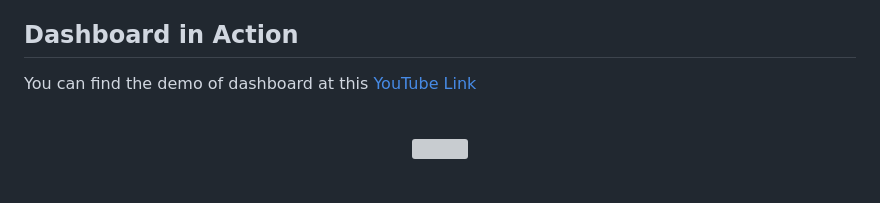
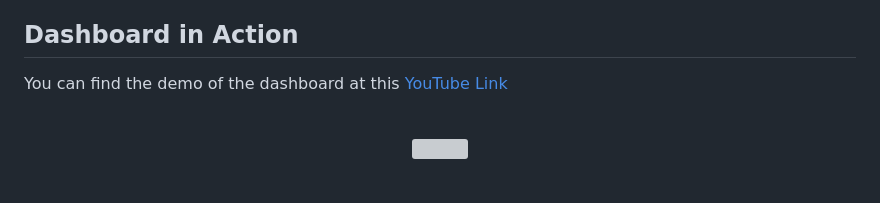
Before and after one commit to thota-sasanth/Road-Accidents-Interactive-Dashboard, a Markdown page: README.md, the part around one of its changes. Drawn GitHub-style; grey boxes are pictures that could not be loaded.

```diff
--- a/README.md
+++ b/README.md
@@ -15,7 +15,7 @@ across the United States. Another 1,593,390 crashes resulted in injuries and 3,6
 
 ## Dashboard in Action
 
-You can find the demo of dashboard at this [YouTube Link](https://www.youtube.com/watch?v=ouDgxJT0jHE) <br>
+You can find the demo of the dashboard at this [YouTube Link](https://www.youtube.com/watch?v=ouDgxJT0jHE) <br>
 <br>
 <p align="center">
   <img src="https://github.com/thota-sasanth/Road-Accidents-Interactive-Dashboard/blob/main/dashboard.png" width="1000" height="500">
```
Also changed, not shown: other parts of README.md (+6 -6 lines).
